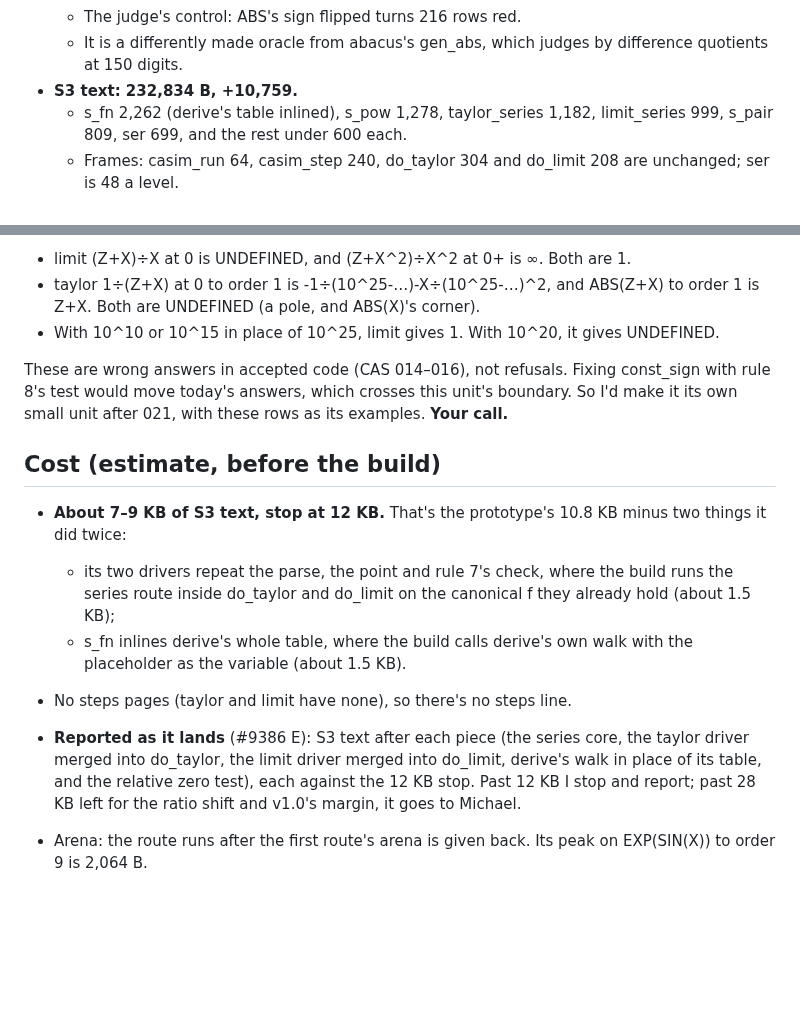
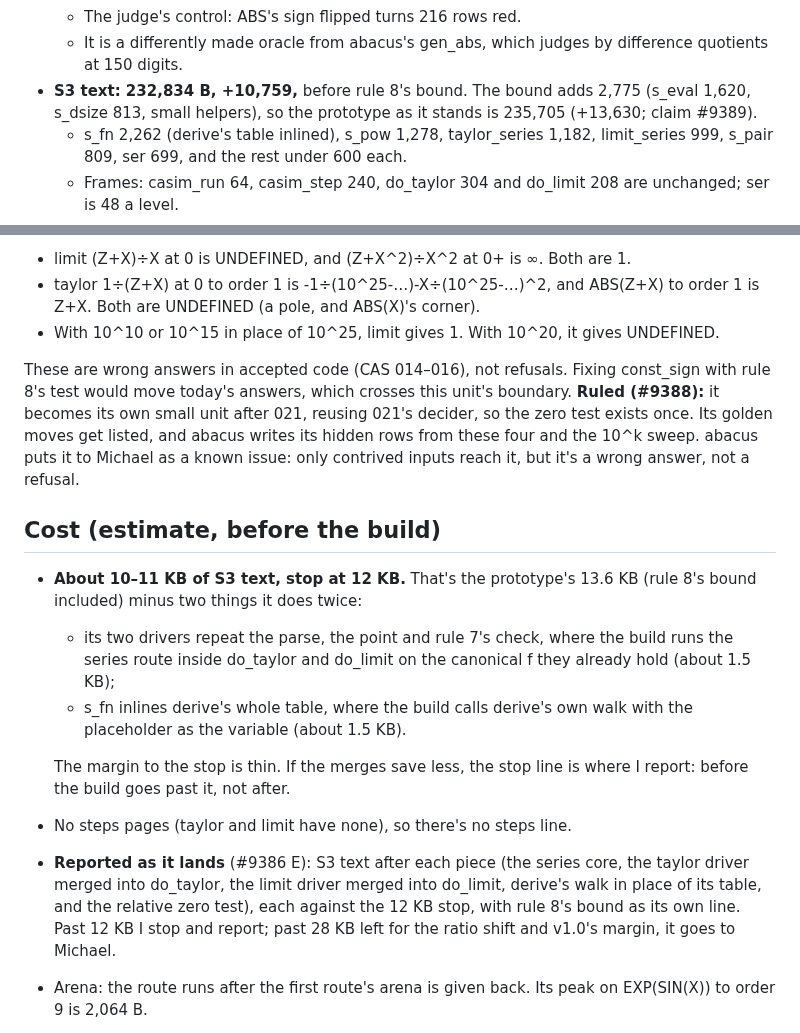
Before and after one commit to cpuchip/casimir, a Markdown page: work/021-series.md, 2 parts joined by grey strips. GitHub-like rendering; blank space fills up the shorter version.

```diff
--- a/work/021-series.md
+++ b/work/021-series.md
@@ -152,7 +181,8 @@ casim writes the unit; abacus writes h021 and the Accepted section.
   - Result: 854 values and 316 UNDEFINED, 0 UNDECIDED, 0 wrong. Today: 427, 207, and 536 UNDECIDED, 0 wrong.
   - The judge's control: ABS's sign flipped turns 216 rows red.
   - It is a differently made oracle from abacus's gen_abs, which judges by difference quotients at 150 digits.
-- **S3 text: 232,834 B, +10,759.**
+- **S3 text: 232,834 B, +10,759,** before rule 8's bound. The bound adds 2,775 (s_eval 1,620, s_dsize 813, small
+  helpers), so the prototype as it stands is 235,705 (+13,630; claim #9389).
   - s_fn 2,262 (derive's table inlined), s_pow 1,278, taylor_series 1,182, limit_series 999, s_pair 809, ser 699,
     and the rest under 600 each.
   - Frames: casim_run 64, casim_step 240, do_taylor 304 and do_limit 208 are unchanged; ser is 48 a level.
@@ -171,20 +201,26 @@ about 10^20 keeps rounding digits above that, so an identity zero is taken for a
 - With 10^10 or 10^15 in place of 10^25, limit gives 1. With 10^20, it gives UNDEFINED.
 
 These are wrong answers in accepted code (CAS 014–016), not refusals. Fixing const_sign with rule 8's test would move
-today's answers, which crosses this unit's boundary. So I'd make it its own small unit after 021, with these rows as
-its examples. **Your call.**
+today's answers, which crosses this unit's boundary. **Ruled (#9388):** it becomes its own small unit after 021,
+reusing 021's decider, so the zero test exists once. Its golden moves get listed, and abacus writes its hidden rows
+from these four and the 10^k sweep. abacus puts it to Michael as a known issue: only contrived inputs reach it, but
+it's a wrong answer, not a refusal.
 
 ## Cost (estimate, before the build)
 
-- **About 7–9 KB of S3 text, stop at 12 KB.** That's the prototype's 10.8 KB minus two things it did twice:
+- **About 10–11 KB of S3 text, stop at 12 KB.** That's the prototype's 13.6 KB (rule 8's bound included) minus two
+  things it does twice:
   - its two drivers repeat the parse, the point and rule 7's check, where the build runs the series route inside
     do_taylor and do_limit on the canonical f they already hold (about 1.5 KB);
   - s_fn inlines derive's whole table, where the build calls derive's own walk with the placeholder as the variable
     (about 1.5 KB).
+
+  The margin to the stop is thin. If the merges save less, the stop line is where I report: before the build goes
+  past it, not after.
 - No steps pages (taylor and limit have none), so there's no steps line.
 - **Reported as it lands** (#9386 E): S3 text after each piece (the series core, the taylor driver merged into
   do_taylor, the limit driver merged into do_limit, derive's walk in place of its table, and the relative zero test),
-  each against the 12 KB stop. Past 12 KB I stop and report; past 28 KB left for the ratio shift and v1.0's margin, it
+  each against the 12 KB stop, with rule 8's bound as its own line. Past 12 KB I stop and report; past 28 KB left for the ratio shift and v1.0's margin, it
   goes to Michael.
 - Arena: the route runs after the first route's arena is given back. Its peak on EXP(SIN(X)) to order 9 is 2,064 B.
 - Stack: the gate entry points must not move. canon stays inlined everywhere, and the series code reaches it through
```
Also changed, not shown: other parts of work/021-series.md (+39 -10 lines).
